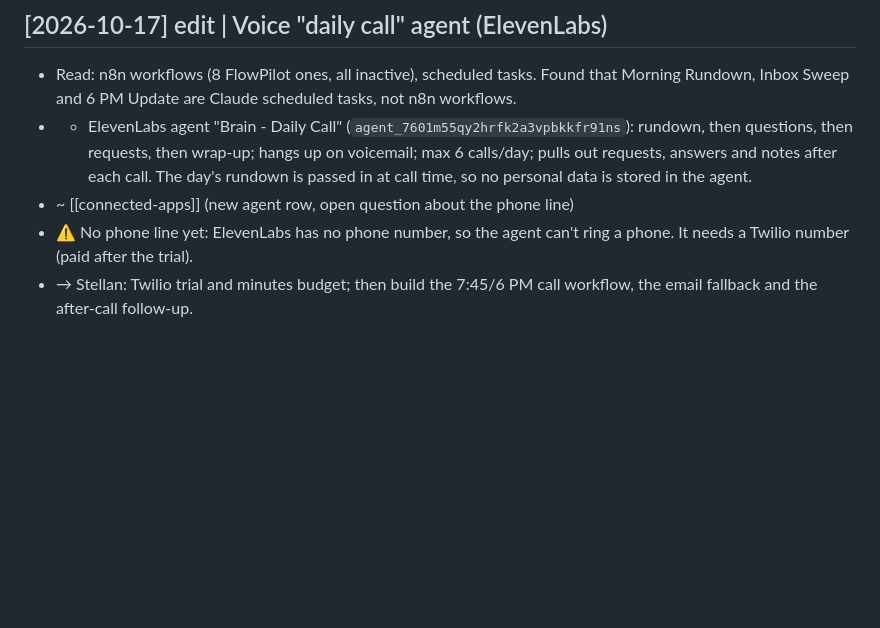
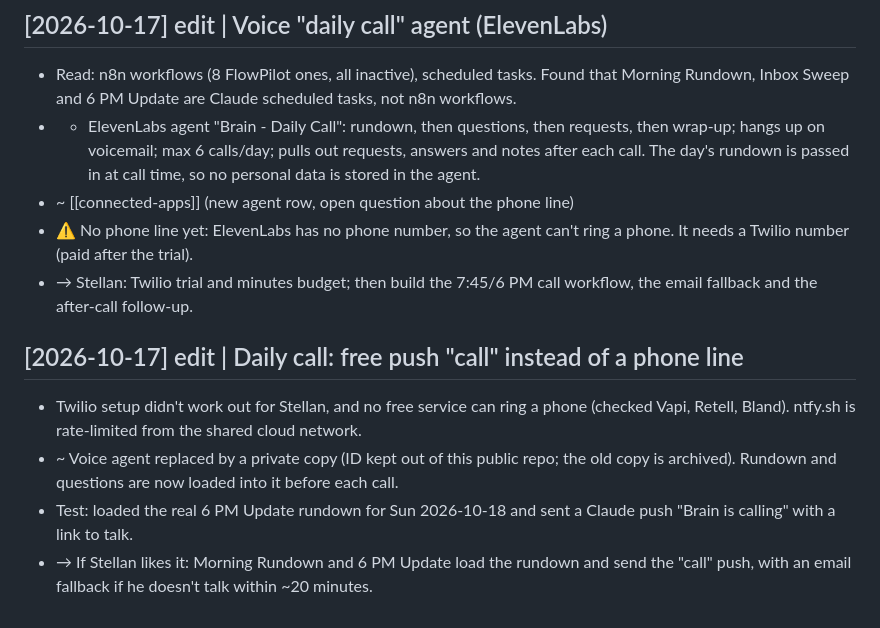
Before and after one commit to stellanrowbotham/Stellan, a Markdown page: wiki/log.md, the part around the change. Drawn GitHub-style; blank space fills up the shorter version.

Commit message:
edit: daily call switched to free push call; test run
Co-Authored-By: Claude Opus 5.5 <noreply@anthropic.com>
Claude-Session: https://claude.ai/code/session_01DhjZE7m2vzZWPQMxh5UdvL

```diff
--- a/wiki/log.md
+++ b/wiki/log.md
@@ -45,7 +45,13 @@ The log from the earlier LLM Wiki demo (2026-10-01 to 2026-10-02) is in git hist
 
 ## [2026-10-17] edit | Voice "daily call" agent (ElevenLabs)
 - Read: n8n workflows (8 FlowPilot ones, all inactive), scheduled tasks. Found that Morning Rundown, Inbox Sweep and 6 PM Update are Claude scheduled tasks, not n8n workflows.
-- + ElevenLabs agent "Brain - Daily Call" (`agent_7601m55qy2hrfk2a3vpbkkfr91ns`): rundown, then questions, then requests, then wrap-up; hangs up on voicemail; max 6 calls/day; pulls out requests, answers and notes after each call. The day's rundown is passed in at call time, so no personal data is stored in the agent.
+- + ElevenLabs agent "Brain - Daily Call": rundown, then questions, then requests, then wrap-up; hangs up on voicemail; max 6 calls/day; pulls out requests, answers and notes after each call. The day's rundown is passed in at call time, so no personal data is stored in the agent.
 - ~ [[connected-apps]] (new agent row, open question about the phone line)
 - ⚠️ No phone line yet: ElevenLabs has no phone number, so the agent can't ring a phone. It needs a Twilio number (paid after the trial).
 - → Stellan: Twilio trial and minutes budget; then build the 7:45/6 PM call workflow, the email fallback and the after-call follow-up.
+
+## [2026-10-17] edit | Daily call: free push "call" instead of a phone line
+- Twilio setup didn't work out for Stellan, and no free service can ring a phone (checked Vapi, Retell, Bland). ntfy.sh is rate-limited from the shared cloud network.
+- ~ Voice agent replaced by a private copy (ID kept out of this public repo; the old copy is archived). Rundown and questions are now loaded into it before each call.
+- Test: loaded the real 6 PM Update rundown for Sun 2026-10-18 and sent a Claude push "Brain is calling" with a link to talk.
+- → If Stellan likes it: Morning Rundown and 6 PM Update load the rundown and send the "call" push, with an email fallback if he doesn't talk within ~20 minutes.
```
